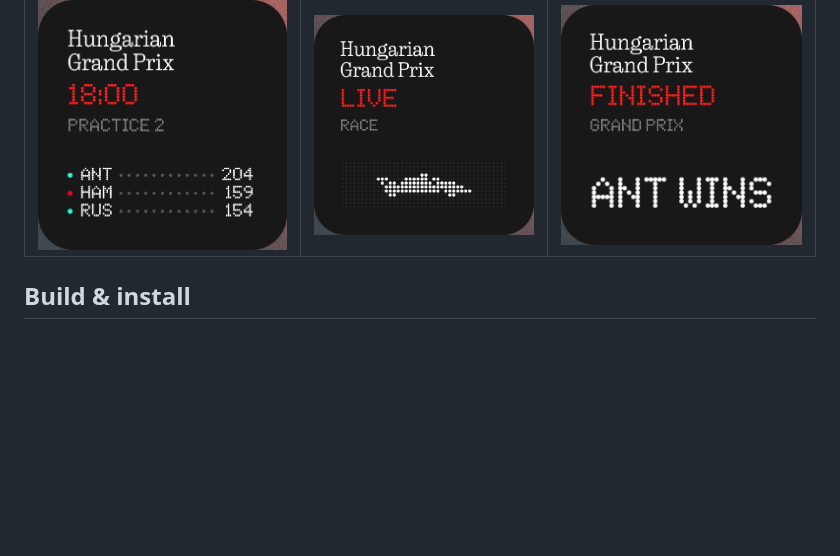
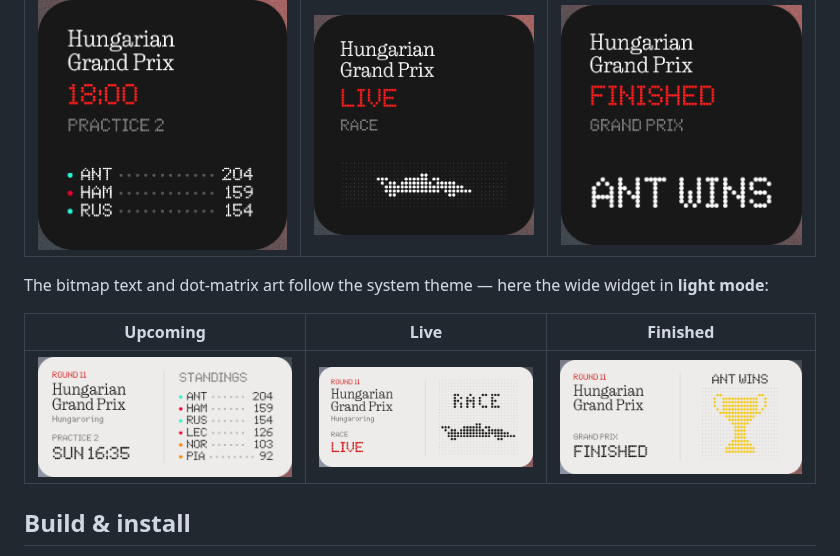
Before and after one commit to dfrost90/glyf1, a Markdown page: README.md, the part around the change. Drawn GitHub-style; pictures changed too: docs/images/widget-wide-finished-light.png (added), docs/images/widget-wide-live-light.png (added), docs/images/widget-wide-upcoming-light.png (added); blank space fills up the shorter version.

```diff
--- a/README.md
+++ b/README.md
@@ -57,6 +57,13 @@ time + standings), during it (`LIVE` + dot-matrix car art), and after
 |:---:|:---:|:---:|
 | ![Upcoming](docs/images/widget-compact-upcoming.png) | ![Live](docs/images/widget-compact-live.png) | ![Finished](docs/images/widget-compact-finished.png) |
 
+The bitmap text and dot-matrix art follow the system theme — here the wide
+widget in **light mode**:
+
+| Upcoming | Live | Finished |
+|:---:|:---:|:---:|
+| ![Upcoming, light](docs/images/widget-wide-upcoming-light.png) | ![Live, light](docs/images/widget-wide-live-light.png) | ![Finished, light](docs/images/widget-wide-finished-light.png) |
+
 ## Build & install
 
 You need Android Studio (or the Android SDK + JDK 17) and a Nothing phone
```
Also changed, not shown: docs/SCREENSHOTS.md (+12 -0 lines).
